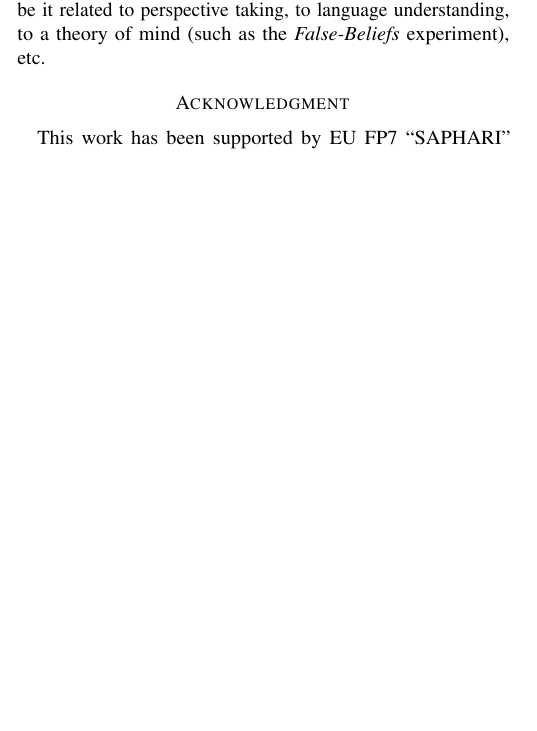
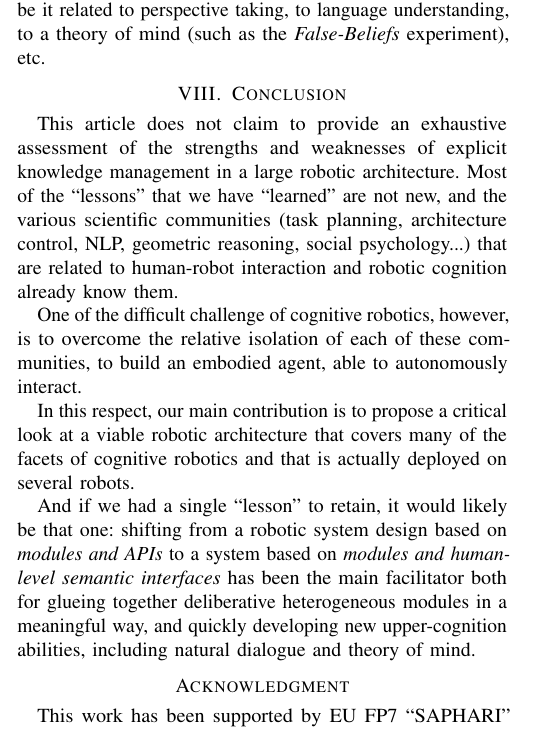
Before and after one commit to severin-lemaignan/knowledge-lessons-learned, a LaTeX paper (paper.tex): part of one column of page 7 of 8, cut so that both start at the same text, the shorter picture padded with empty space. Compiled offline with pdfLaTeX.

Commit message:
Added a tentative conclusion

```diff
--- a/paper.tex
+++ b/paper.tex
@@ -800,6 +801,32 @@ classical psychology tests to robots, be it related to perspective taking, to
 language understanding, to a theory of mind (such as the \emph{False-Beliefs}
 experiment), etc.
 
+\section{Conclusion}
+
+This article does not claim to provide an exhaustive assessment of the
+strengths and weaknesses of explicit knowledge management in a large robotic
+architecture. Most of the ``lessons'' that we have ``learned'' are not new, and
+the various scientific communities (task planning, architecture control, NLP,
+geometric reasoning, social psychology...) that are related to human-robot
+interaction and robotic cognition already know them.
+
+One of the difficult challenge of cognitive robotics, however, is to overcome
+the relative isolation of each of these communities, to build an embodied
+agent, able to autonomously interact.
+
+In this respect, our main contribution is to propose a critical look at a
+viable robotic architecture that covers many of the facets of cognitive
+robotics and that is actually deployed on several robots.
+
+And if we had a single ``lesson'' to retain, it would likely be that one:
+shifting from a robotic system design based on \emph{modules and APIs} to a
+system based on \emph{modules and human-level semantic interfaces} has been the
+main facilitator both for glueing together deliberative heterogeneous modules
+in a meaningful way, and quickly developing new upper-cognition abilities,
+including natural dialogue and theory of mind.
+
+
+
 \section*{Acknowledgment}
 
 This work has been supported by EU FP7 ``SAPHARI'' under grant agreement no. ICT-287513.
```
Also changed, not shown: paper.tex (1 more changed lines).
